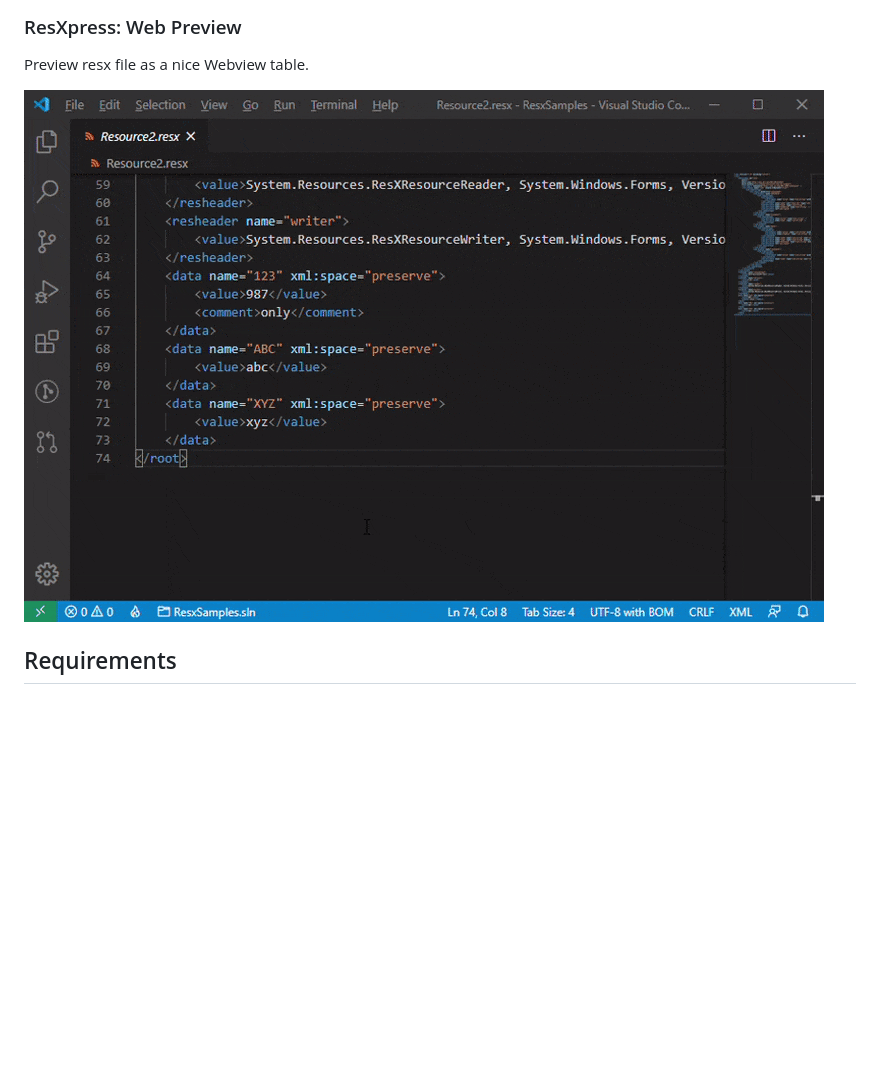
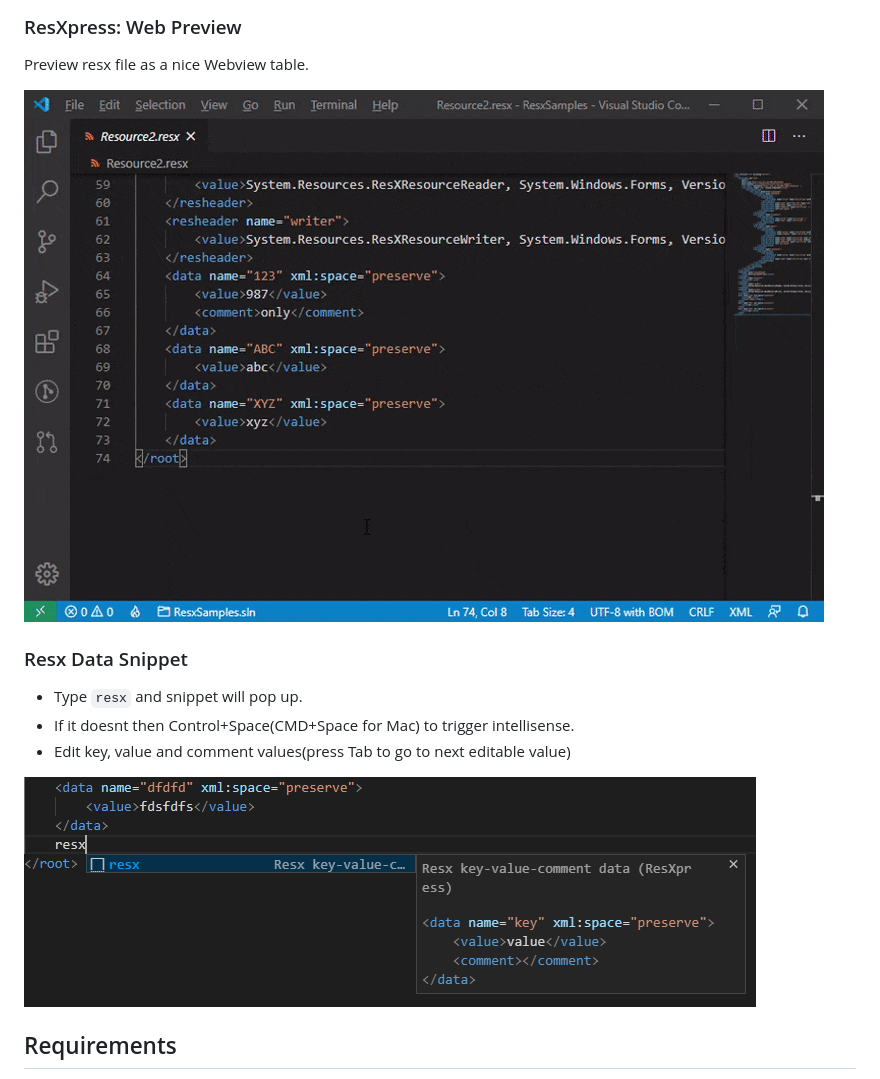
Before and after one commit to pmahend1/resxpress, a Markdown page: README.md, the part around the change printed below. Drawn GitHub-style; pictures changed too: images/snippet.png (added); blank space fills up the shorter version.

Commit message:
screenshot added readme updated changelog updated

```diff
--- a/README.md
+++ b/README.md
@@ -54,7 +54,16 @@ Reorganize file by sorting by Keys.
 
 Preview resx file as a nice Webview table.
 
-  ![Screenshot3](./images/webPreview.gif)
+![Screenshot3](./images/webPreview.gif)
+
+### Resx Data Snippet
+
+- Type `resx` and snippet will pop up.
+- If it doesnt then Control+Space(CMD+Space for Mac) to trigger intellisense.
+- Edit key, value and comment values(press Tab to go to next editable value)
+
+![Snippet](./images/snippet.png)
+
 
 ## Requirements
 
```
Also changed, not shown: other parts of README.md (+3 -3 lines), CHANGELOG.md (+4 -0 lines).
